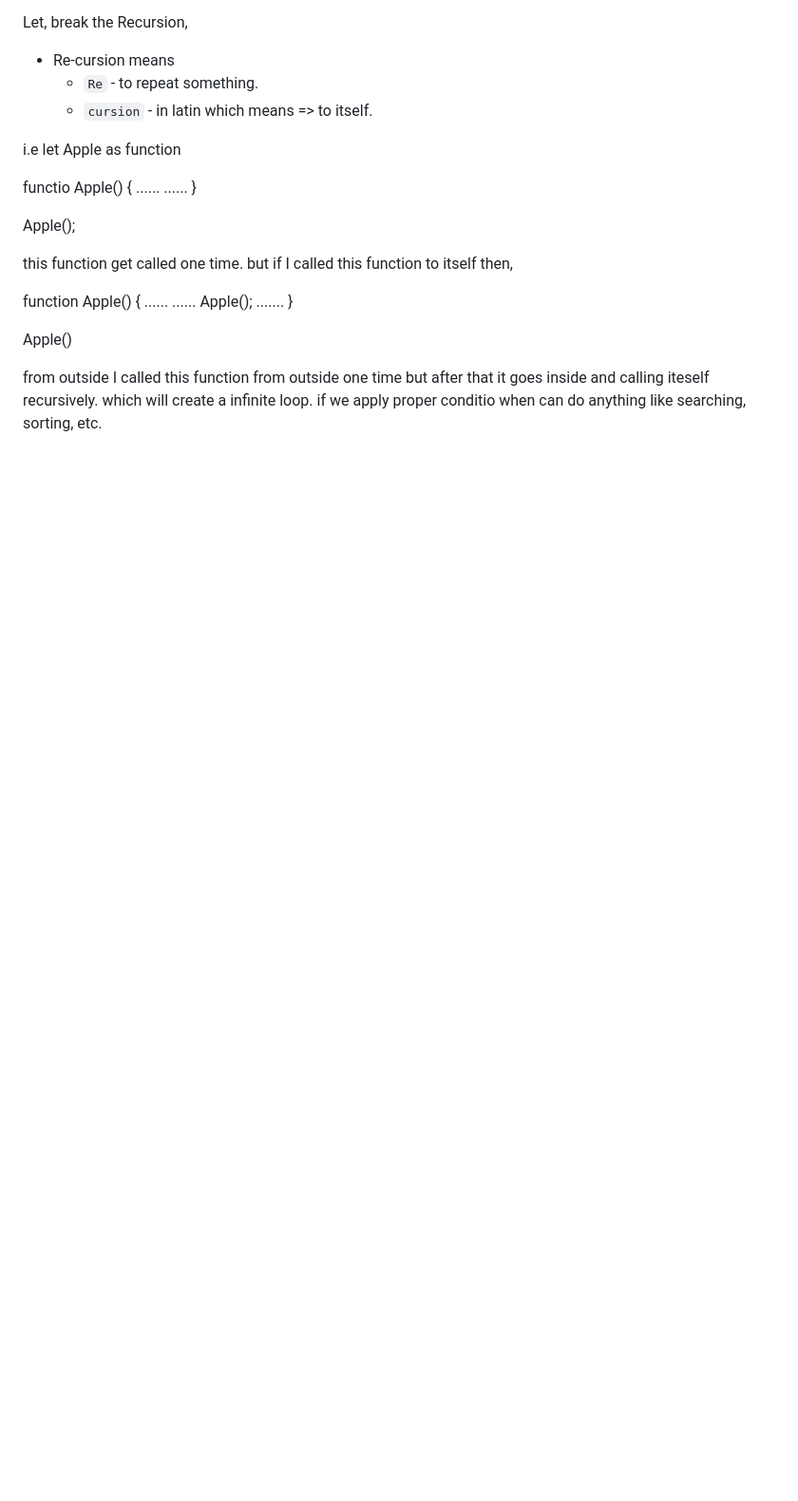
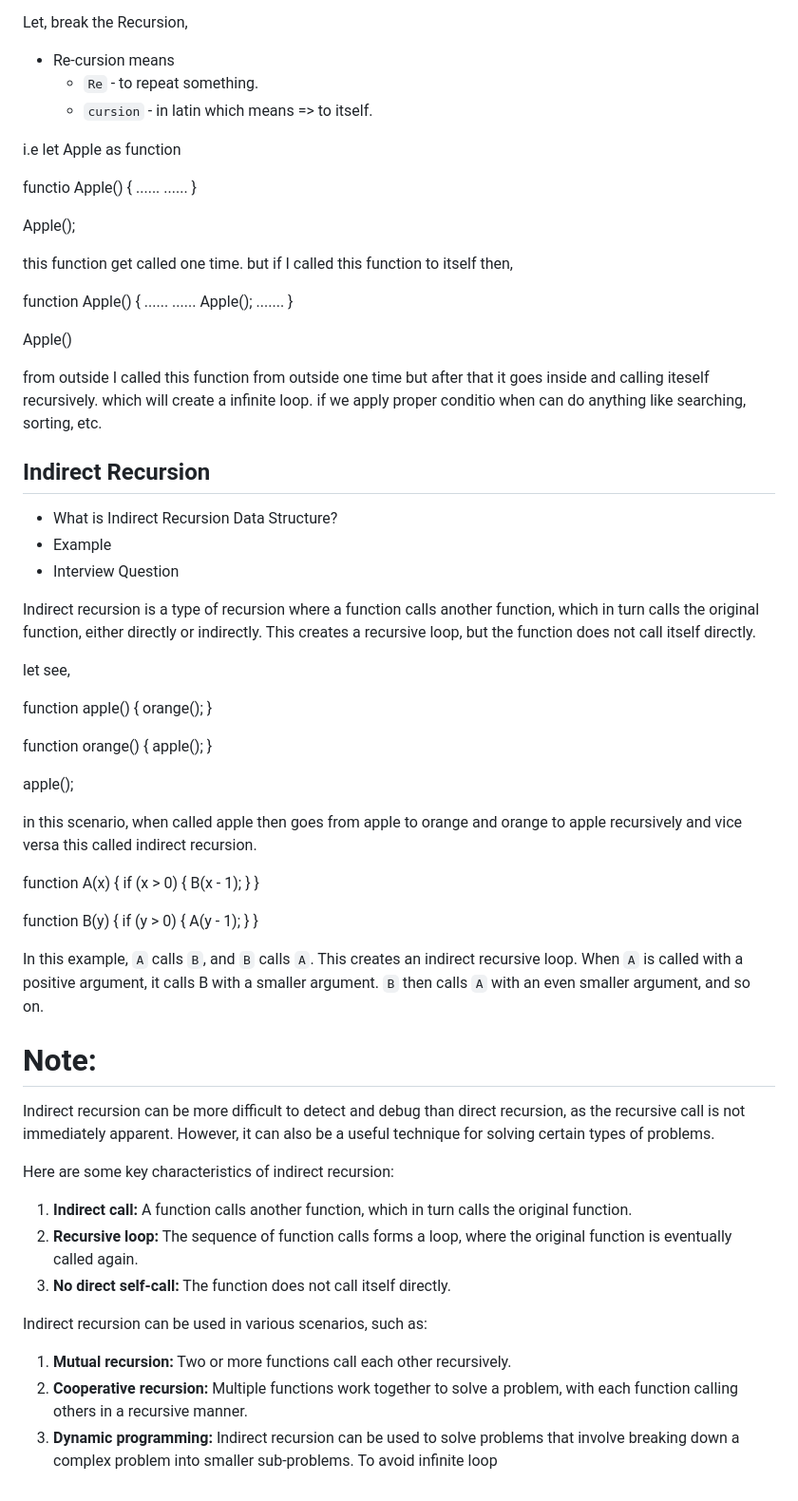
Before and after one commit to aB00747/JS-DSA, a Markdown page: Topic_2.md, the part around one of its changes. Shown at 95% size. Rendered like a GitHub page; blank space fills up the shorter version.

Commit message:
indirect recursion theory

```diff
--- a/Topic_2.md
+++ b/Topic_2.md
@@ -182,3 +182,62 @@ i.e let Apple as function
 
 from outside I called this function from outside one time but after that it goes inside and calling iteself recursively. which will create a infinite loop.
 if we apply proper conditio when can do anything like searching, sorting, etc.
+
+
+## Indirect Recursion
+- What is Indirect Recursion Data Structure?
+- Example
+- Interview Question
+
+
+Indirect recursion is a type of recursion where a function calls another function, which in turn calls the original function, either directly or indirectly. This creates a recursive loop, but the function does not call itself directly.
+
+
+let see,
+
+  function apple() {
+    orange();
+  }
+
+  function orange() {
+    apple();
+  }
+
+  apple();
+
+
+
+
+in this scenario, when called apple then goes from apple to orange and orange to apple recursively and vice versa this called indirect recursion.
+
+
+  function A(x) {
+    if (x > 0) {
+      B(x - 1);
+    }
+  }
+
+  function B(y) {
+    if (y > 0) {
+      A(y - 1);
+    }
+  }
+
+In this example, `A` calls `B`, and `B` calls `A`. This creates an indirect recursive loop. When `A` is called with a positive argument, it calls B with a smaller argument. `B` then calls `A` with an even smaller argument, and so on.
+
+# Note:
+
+  Indirect recursion can be more difficult to detect and debug than direct recursion, as the recursive call is not immediately apparent. However, it can also be a useful technique for solving certain types of problems.
+
+  Here are some key characteristics of indirect recursion:
+
+  1. **Indirect call:** A function calls another function, which in turn calls the original function.
+  2. **Recursive loop:** The sequence of function calls forms a loop, where the original function is eventually called again.
+  3. **No direct self-call:** The function does not call itself directly.
+
+  Indirect recursion can be used in various scenarios, such as:
+
+  1. **Mutual recursion:** Two or more functions call each other recursively.
+  2. **Cooperative recursion:** Multiple functions work together to solve a problem, with each function calling others in a     recursive manner.
+  3. **Dynamic programming:** Indirect recursion can be used to solve problems that involve breaking down a complex problem into smaller sub-problems.
+    To avoid infinite loop
```
Also changed, not shown: other parts of Topic_2.md (+1 -1 lines).
